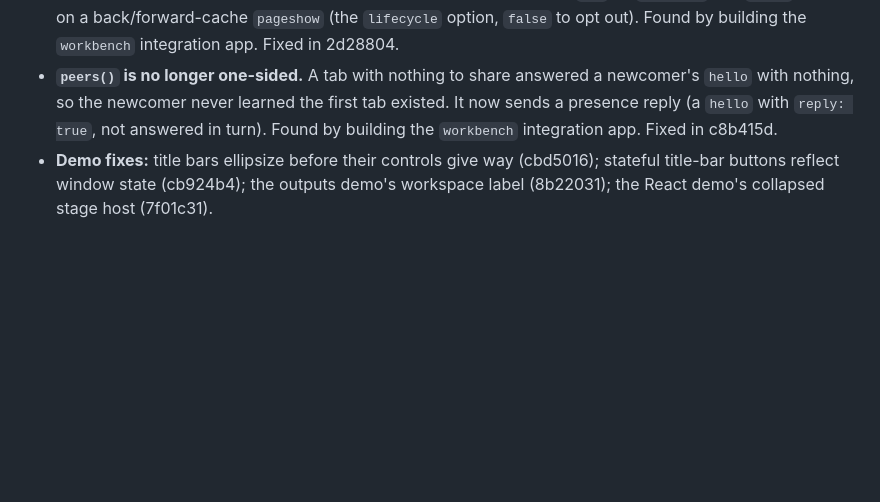
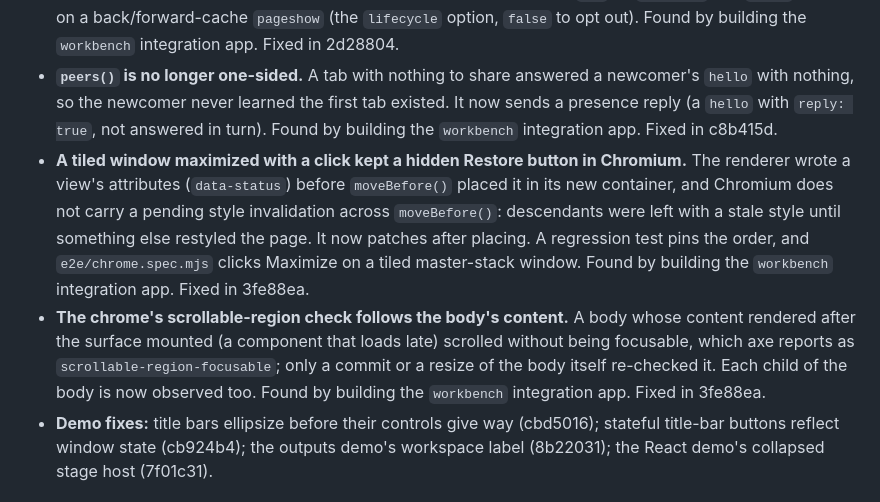
Before and after one commit to johnhenry/window-algebra, a Markdown page: CHANGELOG.md, the part around the change. GitHub-like rendering; blank space fills up the shorter version.

Commit message:
CHANGELOG: cite 3fe88ea

```diff
--- a/CHANGELOG.md
+++ b/CHANGELOG.md
@@ -47,6 +47,8 @@ The history below predates the GitHub repository, so entries cite commit SHAs on
 - **The command palette finds "Open window" for "new window".** Entries are matched on their title first, then on their keywords, group and type; the text was ordered type, group, keywords, so a query that began with a keyword and went on with a word of the type could not match (it found "Pop window out" by accident). Keywords now come first. Found by building the `workbench` integration app. Fixed in a4307cf.
 - **A closed tab leaves a sync group.** `attachSync`'s `peers()` only dropped a tab that called `detach()`, so a closed tab stayed in every other tab's list for ever. It now announces `bye` on `pagehide` and `hello` again on a back/forward-cache `pageshow` (the `lifecycle` option, `false` to opt out). Found by building the `workbench` integration app. Fixed in 2d28804.
 - **`peers()` is no longer one-sided.** A tab with nothing to share answered a newcomer's `hello` with nothing, so the newcomer never learned the first tab existed. It now sends a presence reply (a `hello` with `reply: true`, not answered in turn). Found by building the `workbench` integration app. Fixed in c8b415d.
+- **A tiled window maximized with a click kept a hidden Restore button in Chromium.** The renderer wrote a view's attributes (`data-status`) before `moveBefore()` placed it in its new container, and Chromium does not carry a pending style invalidation across `moveBefore()`: descendants were left with a stale style until something else restyled the page. It now patches after placing. A regression test pins the order, and `e2e/chrome.spec.mjs` clicks Maximize on a tiled master-stack window. Found by building the `workbench` integration app. Fixed in 3fe88ea.
+- **The chrome's scrollable-region check follows the body's content.** A body whose content rendered after the surface mounted (a component that loads late) scrolled without being focusable, which axe reports as `scrollable-region-focusable`; only a commit or a resize of the body itself re-checked it. Each child of the body is now observed too. Found by building the `workbench` integration app. Fixed in 3fe88ea.
 - **Demo fixes:** title bars ellipsize before their controls give way (cbd5016); stateful title-bar buttons reflect window state (cb924b4); the outputs demo's workspace label (8b22031); the React demo's collapsed stage host (7f01c31).
 
 ### Audit fixes made before the first release
```
